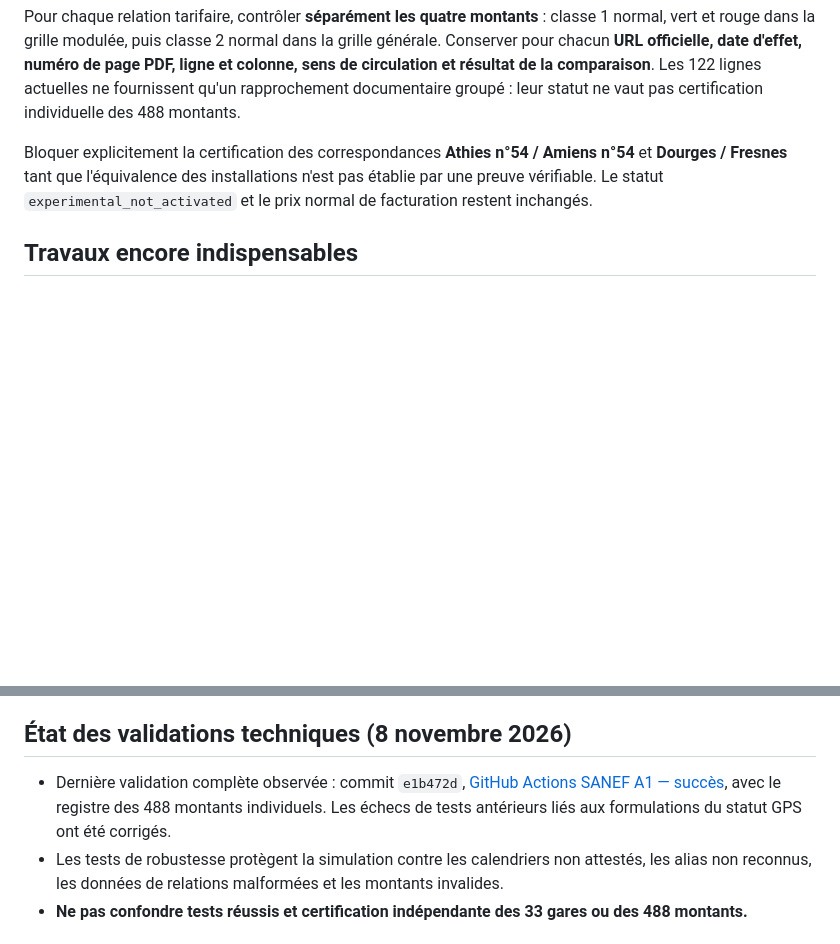
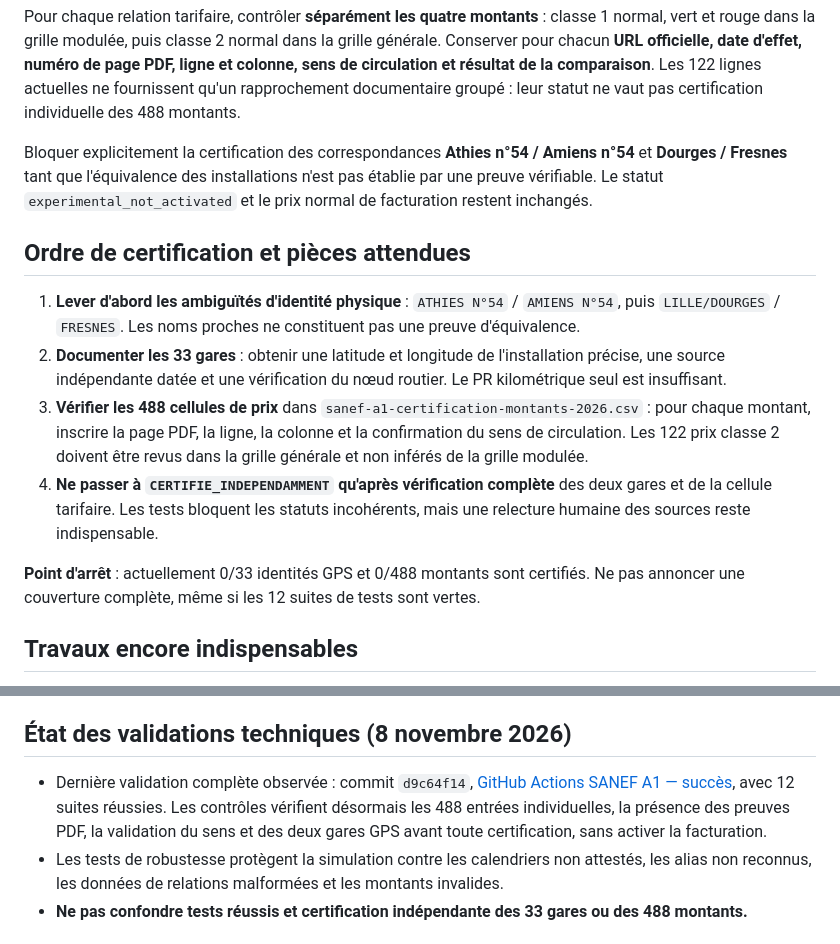
Before and after one commit to at374/convoyage-app, a Markdown page: SANEF_A1_RESTANT_A_CERTIFIER_2026.md, 2 parts joined by grey strips. Drawn GitHub-style; blank space fills up the shorter version.

Commit message:
docs(tolls): define evidence-first SANEF certification order and record latest green CI

```diff
--- a/SANEF_A1_RESTANT_A_CERTIFIER_2026.md
+++ b/SANEF_A1_RESTANT_A_CERTIFIER_2026.md
@@ -40,6 +40,15 @@ Pour chaque relation tarifaire, contrôler **séparément les quatre montants**
 
 Bloquer explicitement la certification des correspondances **Athies n°54 / Amiens n°54** et **Dourges / Fresnes** tant que l'équivalence des installations n'est pas établie par une preuve vérifiable. Le statut `experimental_not_activated` et le prix normal de facturation restent inchangés.
 
+## Ordre de certification et pièces attendues
+
+1. **Lever d'abord les ambiguïtés d'identité physique** : `ATHIES N°54` / `AMIENS N°54`, puis `LILLE/DOURGES` / `FRESNES`. Les noms proches ne constituent pas une preuve d'équivalence.
+2. **Documenter les 33 gares** : obtenir une latitude et longitude de l'installation précise, une source indépendante datée et une vérification du nœud routier. Le PR kilométrique seul est insuffisant.
+3. **Vérifier les 488 cellules de prix** dans `sanef-a1-certification-montants-2026.csv` : pour chaque montant, inscrire la page PDF, la ligne, la colonne et la confirmation du sens de circulation. Les 122 prix classe 2 doivent être revus dans la grille générale et non inférés de la grille modulée.
+4. **Ne passer à `CERTIFIE_INDEPENDAMMENT` qu'après vérification complète** des deux gares et de la cellule tarifaire. Les tests bloquent les statuts incohérents, mais une relecture humaine des sources reste indispensable.
+
+**Point d'arrêt** : actuellement 0/33 identités GPS et 0/488 montants sont certifiés. Ne pas annoncer une couverture complète, même si les 12 suites de tests sont vertes.
+
 ## Travaux encore indispensables
 
 1. **Auditer indépendamment** les 122 prix classe 2 déjà rapprochés de la grille SANEF standard, en conservant les références exactes de page, ligne et colonne pour chaque gare.
@@ -50,7 +59,7 @@ Bloquer explicitement la certification des correspondances **Athies n°54 / Amie
 
 ## État des validations techniques (8 novembre 2026)
 
-- Dernière validation complète observée : commit `e1b472d`, [GitHub Actions SANEF A1 — succès](https://github.com/at374/convoyage-app/actions/runs/42485743848), avec le registre des 488 montants individuels. Les échecs de tests antérieurs liés aux formulations du statut GPS ont été corrigés.
+- Dernière validation complète observée : commit `d9c64f14`, [GitHub Actions SANEF A1 — succès](https://github.com/at374/convoyage-app/actions/runs/42486184809), avec 12 suites réussies. Les contrôles vérifient désormais les 488 entrées individuelles, la présence des preuves PDF, la validation du sens et des deux gares GPS avant toute certification, sans activer la facturation.
 - Les tests de robustesse protègent la simulation contre les calendriers non attestés, les alias non reconnus, les données de relations malformées et les montants invalides.
 - **Ne pas confondre tests réussis et certification indépendante des 33 gares ou des 488 montants.**
 
```
